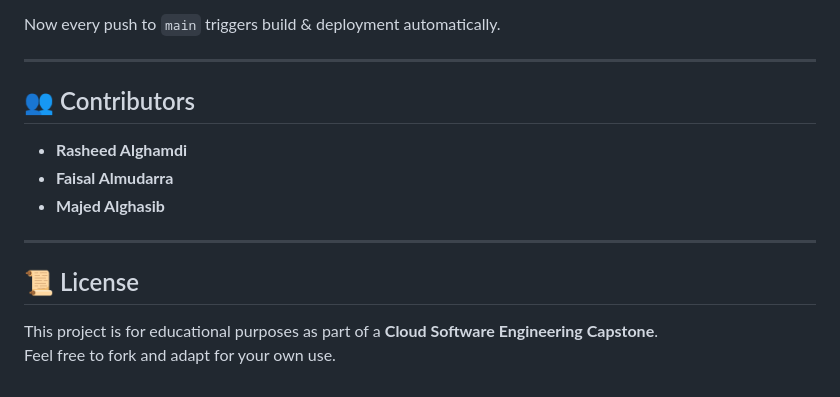
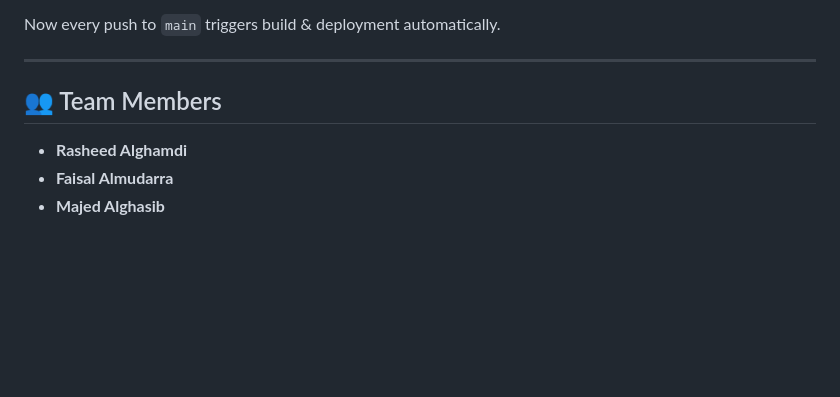
Before and after one commit to Armored98/my-microservice-app---new-updates, a Markdown page: README.md, the part around the change. Rendered like a GitHub page; blank space fills up the shorter version.

```diff
--- a/README.md
+++ b/README.md
@@ -132,13 +132,7 @@ Now every push to `main` triggers build & deployment automatically.
 
 ---
 
-## 👥 Contributors
+## 👥 Team Members
 - **Rasheed Alghamdi**
 - **Faisal Almudarra**
 - **Majed Alghasib**
-
----
-
-## 📜 License
-This project is for educational purposes as part of a **Cloud Software Engineering Capstone**.
-Feel free to fork and adapt for your own use.
```
